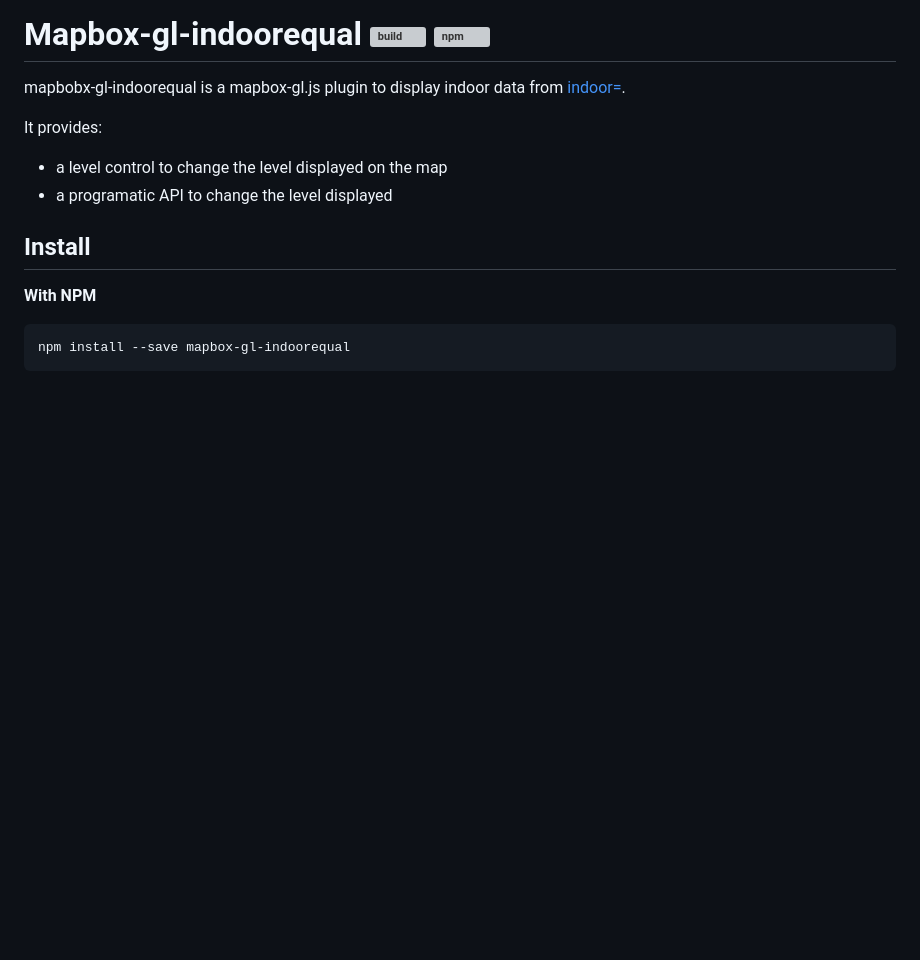
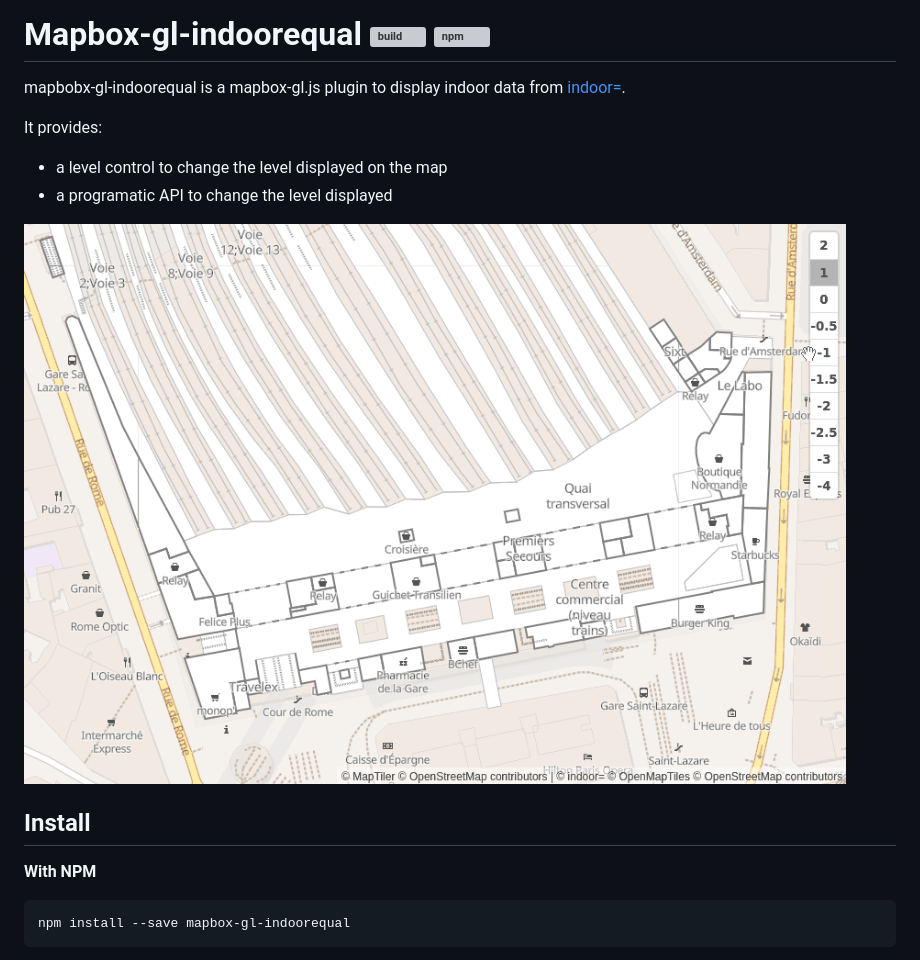
Before and after one commit to indoorequal/maplibre-gl-indoorequal, a Markdown page: README.md, the part around the change. Drawn GitHub-style; pictures changed too: demo.gif (added); blank space fills up the shorter version; grey boxes are pictures that could not be loaded.

Commit message:
Add a demo.

```diff
--- a/README.md
+++ b/README.md
@@ -6,6 +6,8 @@ It provides:
 
 - a level control to change the level displayed on the map
 - a programatic API to change the level displayed
+
+![](./demo.gif)
 
 ## Install
 
```
